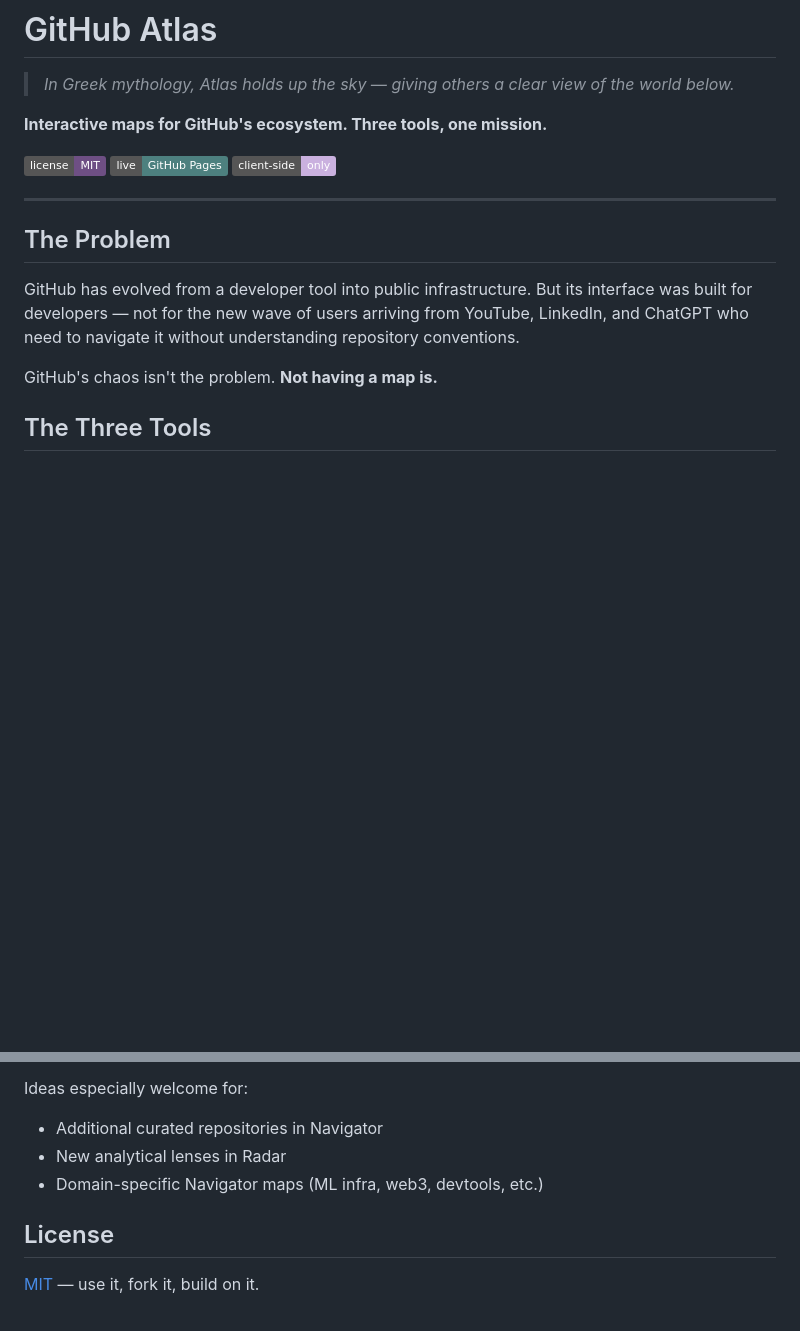
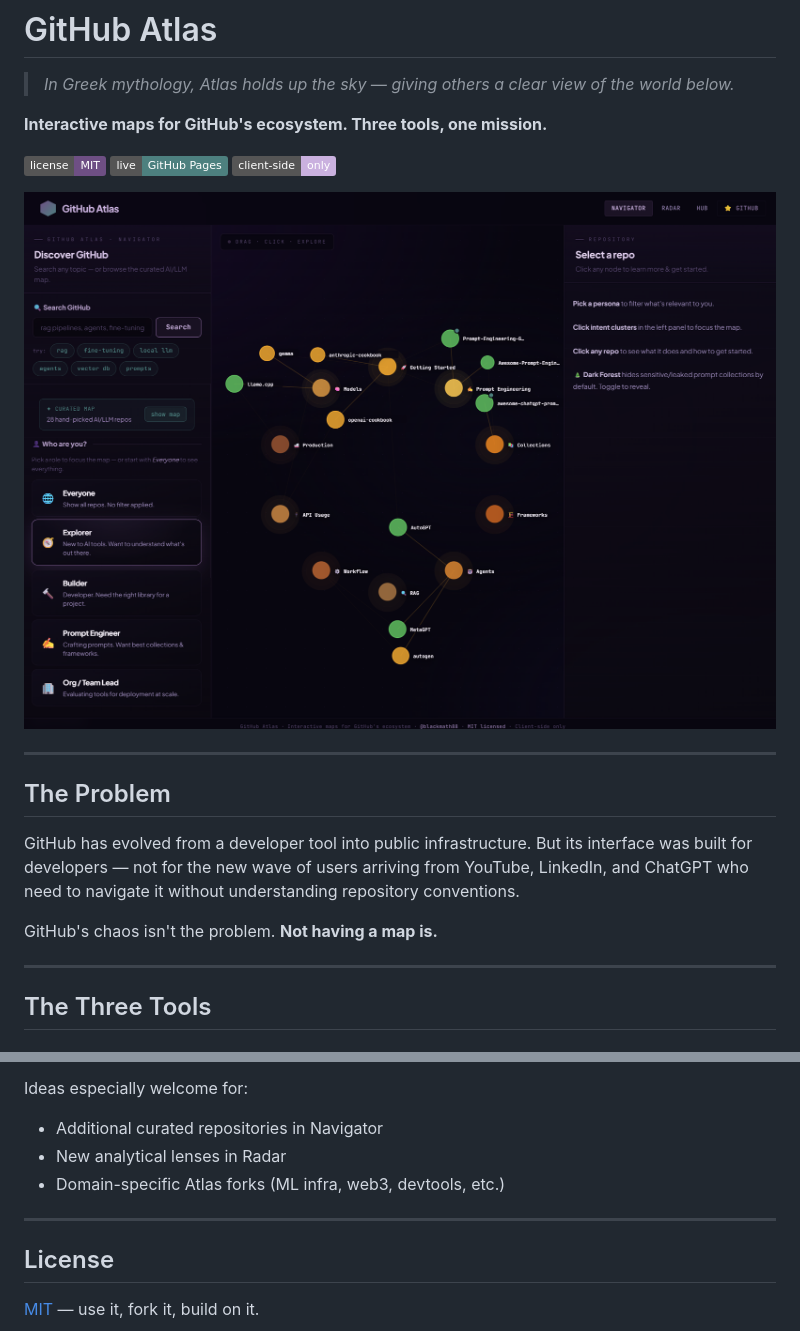
Before and after one commit to blackmath88/github-atlas, a Markdown page: README.md, 2 parts joined by grey strips. Drawn GitHub-style; badges without logos; blank space fills up the shorter version.

```diff
--- a/README.md
+++ b/README.md
@@ -8,6 +8,8 @@
 [![GitHub Pages](https://img.shields.io/badge/live-GitHub%20Pages-4d807f.svg)](https://blackmath88.github.io/github-atlas/)
 [![Client-side only](https://img.shields.io/badge/client--side-only-cab1df.svg)](#)
 
+![GitHub Atlas preview](preview.png)
+
 ---
 
 ## The Problem
@@ -15,6 +17,8 @@
 GitHub has evolved from a developer tool into public infrastructure. But its interface was built for developers — not for the new wave of users arriving from YouTube, LinkedIn, and ChatGPT who need to navigate it without understanding repository conventions.
 
 GitHub's chaos isn't the problem. **Not having a map is.**
+
+---
 
 ## The Three Tools
 
@@ -99,7 +153,9 @@ Contributions welcome. See [CONTRIBUTING.md](CONTRIBUTING.md) for guidelines.
 Ideas especially welcome for:
 - Additional curated repositories in Navigator
 - New analytical lenses in Radar
-- Domain-specific Navigator maps (ML infra, web3, devtools, etc.)
+- Domain-specific Atlas forks (ML infra, web3, devtools, etc.)
+
+---
 
 ## License
 
```
Also changed, not shown: other parts of README.md (+51 -1 lines).
